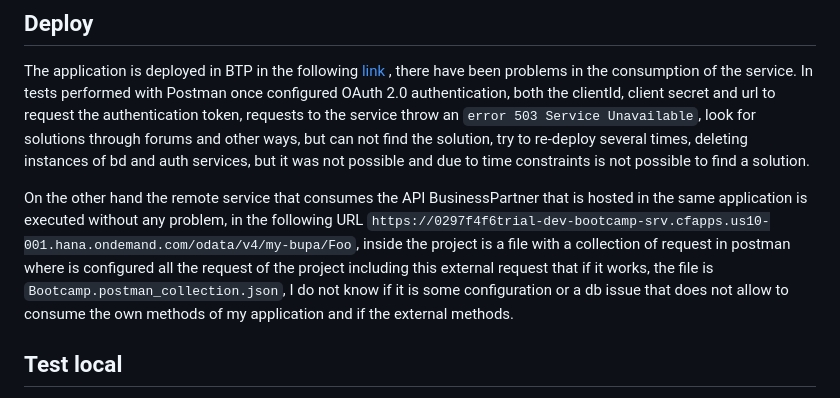
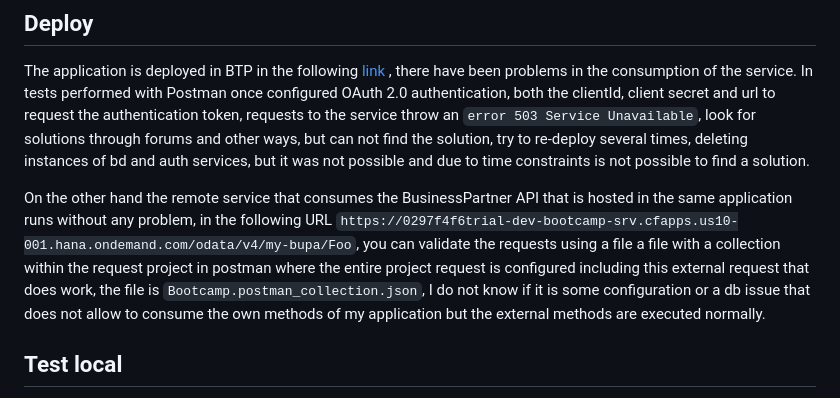
Before and after one commit to Camilo-2412/Globant-bootcamp, a Markdown page: README.md, the part around the change. GitHub-like rendering.

```diff
--- a/README.md
+++ b/README.md
@@ -69,7 +69,7 @@ Finally, there are the property and configuration files that allow or facilitate
 ## Deploy
 The application is deployed in BTP in the following [link](https://0297f4f6trial-dev-bootcamp-srv.cfapps.us10-001.hana.ondemand.com) , there have been problems in the consumption of the service. In tests performed with Postman once configured OAuth 2.0 authentication, both the clientId, client secret and url to request the authentication token, requests to the service throw an `error 503 Service Unavailable`, look for solutions through forums and other ways, but can not find the solution, try to re-deploy several times, deleting instances of bd and auth services, but it was not possible and due to time constraints is not possible to find a solution.
 
-On the other hand the remote service that consumes the API BusinessPartner that is hosted in the same application is executed without any problem, in the following URL `https://0297f4f6trial-dev-bootcamp-srv.cfapps.us10-001.hana.ondemand.com/odata/v4/my-bupa/Foo`, inside the project is a file with a collection of request in postman where is configured all the request of the project including this external request that if it works, the file is `Bootcamp.postman_collection.json`, I do not know if it is some configuration or a db issue that does not allow to consume the own methods of my application and if the external methods.
+On the other hand the remote service that consumes the BusinessPartner API that is hosted in the same application runs without any problem, in the following URL `https://0297f4f6trial-dev-bootcamp-srv.cfapps.us10-001.hana.ondemand.com/odata/v4/my-bupa/Foo`, you can validate the requests using a file a file with a collection within the request project in postman where the entire project request is configured including this external request that does work, the file is `Bootcamp.postman_collection.json`, I do not know if it is some configuration or a db issue that does not allow to consume the own methods of my application but the external methods are executed normally.
 
 ## Test local
 If you want to test the functionality of this project locally, several .csv files with burned data are provided in the `db/data` folder to simulate a db to test the methods.
```
